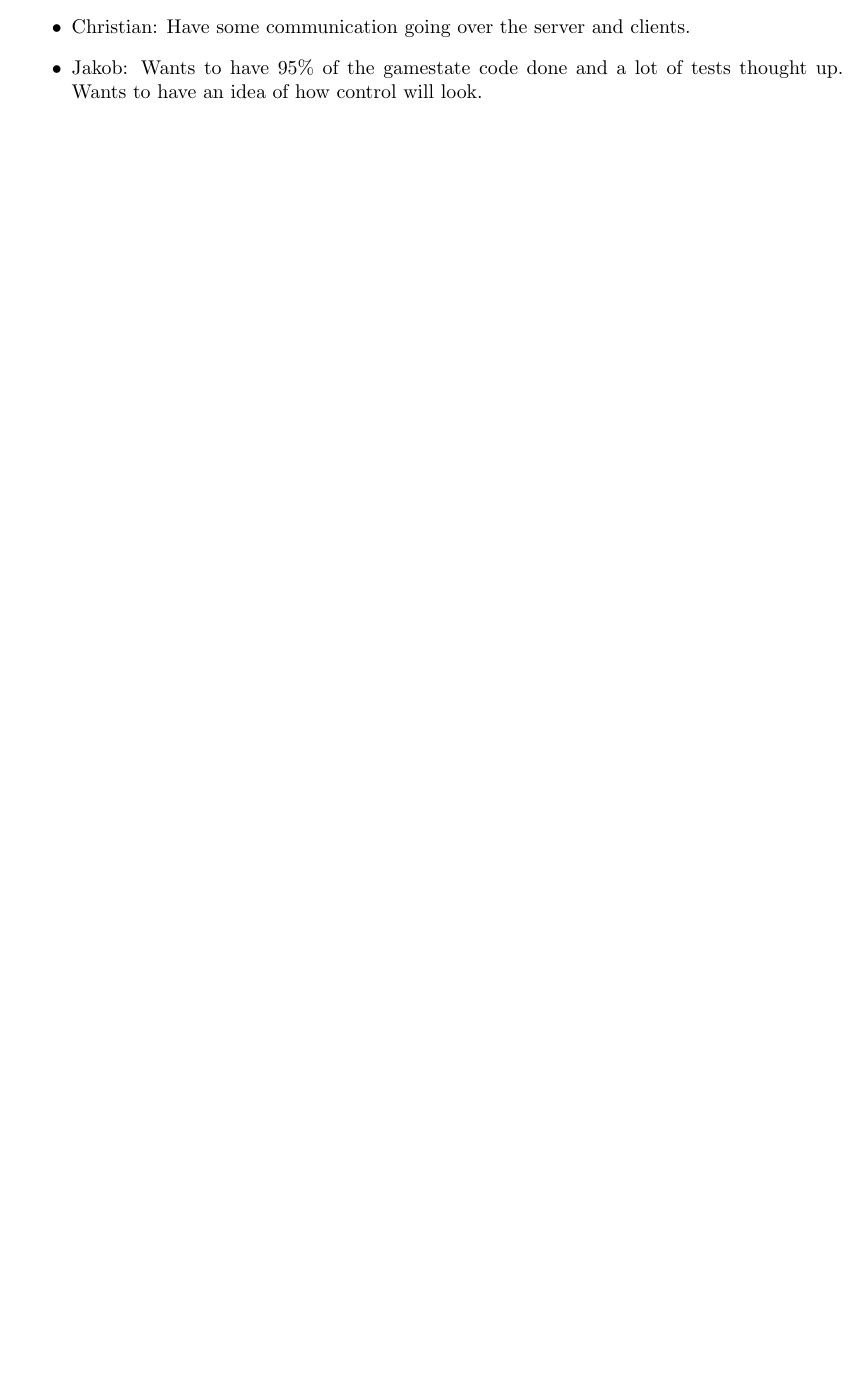
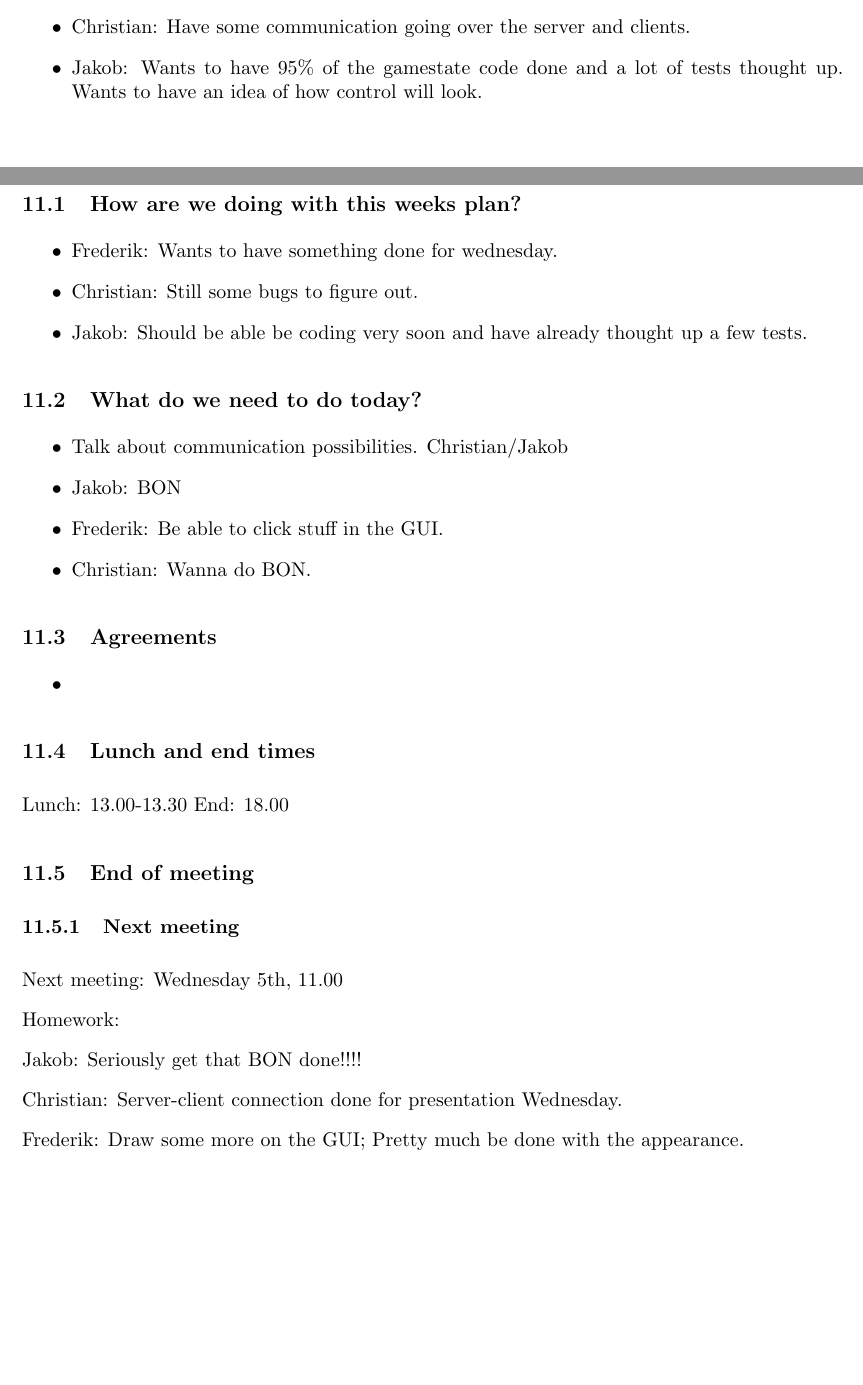
Before and after one commit to esfdk/BDSADominion, a LaTeX document (Latex/Diary/Diary.tex, which reads Latex/Diary/Diary_days/12052011.tex): part of page 16 of 16 before the commit and two parts of pages 16 and 17 of 18 after it, the two joined at a grey line, cut so that both start at the same text, the shorter picture padded with empty space. Compiled offline with pdfLaTeX.

Commit message:
Did some BON and added some diary entries.

```diff
--- /dev/null
+++ b/Latex/Diary/Diary_days/12052011.tex
@@ -0,0 +1,37 @@
+\section{5th of December}
+\subsection{How are we doing with this weeks plan?}
+\begin{itemize}
+\item Frederik: Wants to have something done for wednesday.
+\item Christian: Still some bugs to figure out.
+\item Jakob: Should be able be coding very soon and have already thought up a few tests.
+\end{itemize}
+
+\subsection{What do we need to do today?}
+\begin{itemize}
+\item Talk about communication possibilities. Christian/Jakob
+\item Jakob: BON
+\item Frederik: Be able to click stuff in the GUI.
+\item Christian: Wanna do BON.
+\end{itemize}
+
+\subsection{Agreements}
+\begin{itemize}
+\item
+\end{itemize}
+\subsection{Lunch and end times}
+Lunch:
+13.00-13.30
+End:
+18.00
+\subsection{End of meeting}
+\subsubsection{Next meeting}
+Next meeting: Wednesday 5th, 11.00
+
+Homework:
+
+Jakob: Seriously get that BON done!!!!
+
+Christian: Server-client connection done for presentation Wednesday.
+
+Frederik: Draw some more on the GUI; Pretty much be done with the appearance.
+%\subsubsection{End of Week}
```
Also changed, not shown: Latex/Diary/Diary.tex (+4 -0 lines), Latex/Diary/Diary_days/12072011.tex (added, +39 -0 lines), Latex/Diary/Diary.pdf, 3 other files.
